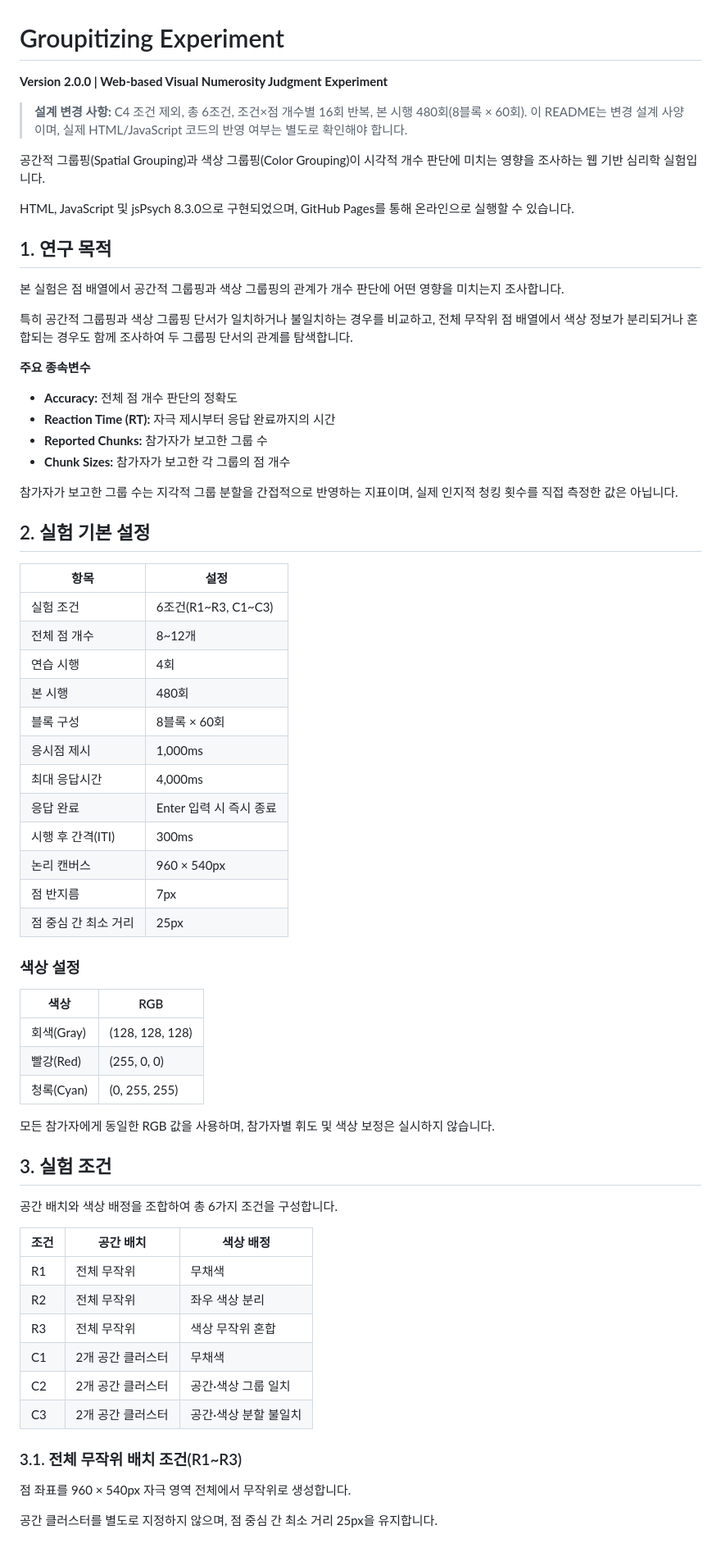
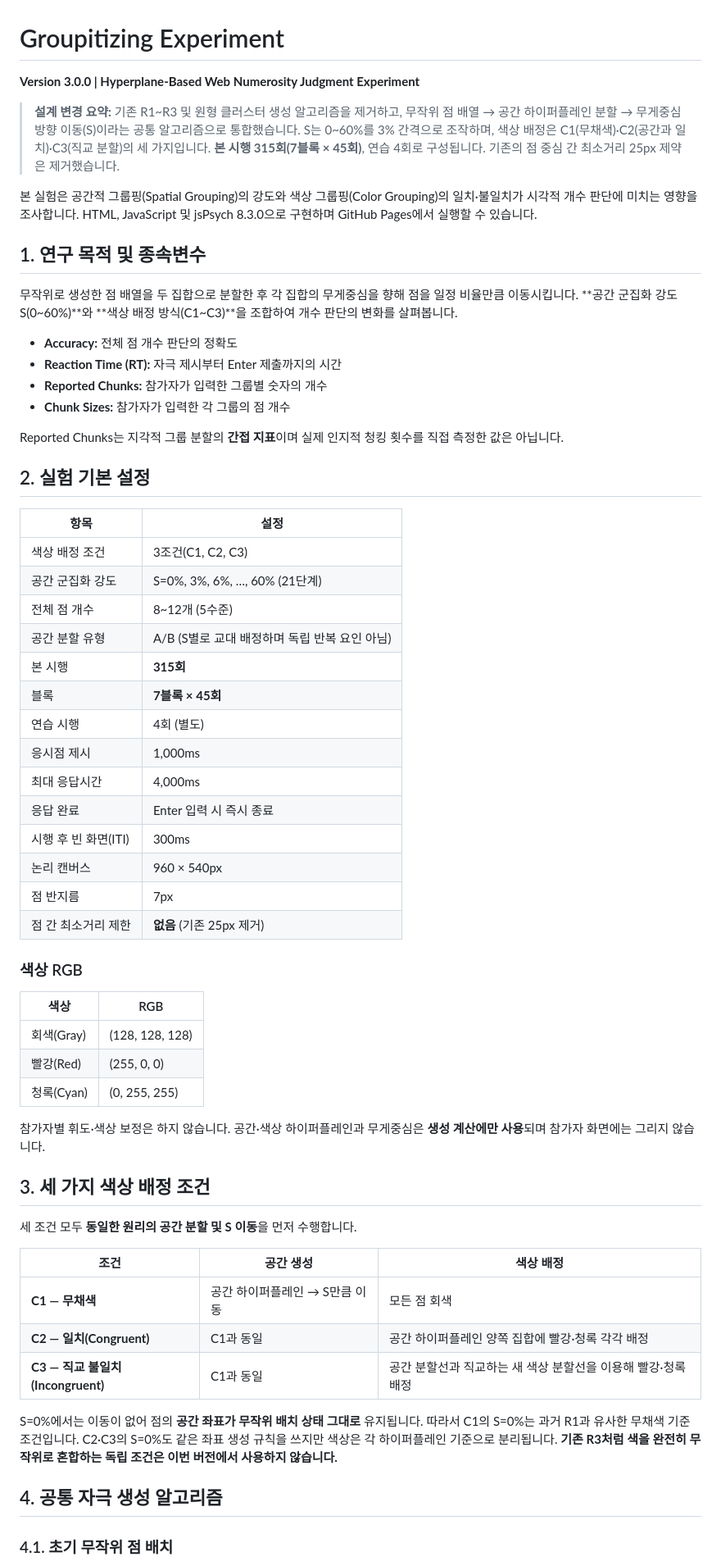
Before and after one commit to drg0829-hash/groupitizing, a Markdown page: README.md, the part around one of its changes. Shown at 82% size. GitHub-like rendering.

```diff
--- a/README.md
+++ b/README.md
@@ -1,46 +1,42 @@
 # Groupitizing Experiment
 
-**Version 2.0.0 | Web-based Visual Numerosity Judgment Experiment**
+**Version 3.0.0 | Hyperplane-Based Web Numerosity Judgment Experiment**
 
-> **설계 변경 사항:** C4 조건 제외, 총 6조건, 조건×점 개수별 16회 반복, 본 시행 480회(8블록 × 60회). 이 README는 변경 설계 사양이며, 실제 HTML/JavaScript 코드의 반영 여부는 별도로 확인해야 합니다.
+> **설계 변경 요약:** 기존 R1~R3 및 원형 클러스터 생성 알고리즘을 제거하고, 무작위 점 배열 → 공간 하이퍼플레인 분할 → 무게중심 방향 이동(S)이라는 공통 알고리즘으로 통합했습니다. S는 0~60%를 3% 간격으로 조작하며, 색상 배정은 C1(무채색)·C2(공간과 일치)·C3(직교 분할)의 세 가지입니다. **본 시행 315회(7블록 × 45회)**, 연습 4회로 구성됩니다. 기존의 점 중심 간 최소거리 25px 제약은 제거했습니다.
 
-공간적 그룹핑(Spatial Grouping)과 색상 그룹핑(Color Grouping)이 시각적 개수 판단에 미치는 영향을 조사하는 웹 기반 심리학 실험입니다.
+본 실험은 공간적 그룹핑(Spatial Grouping)의 강도와 색상 그룹핑(Color Grouping)의 일치·불일치가 시각적 개수 판단에 미치는 영향을 조사합니다. HTML, JavaScript 및 jsPsych 8.3.0으로 구현하며 GitHub Pages에서 실행할 수 있습니다.
 
-HTML, JavaScript 및 jsPsych 8.3.0으로 구현되었으며, GitHub Pages를 통해 온라인으로 실행할 수 있습니다.
+## 1. 연구 목적 및 종속변수
 
-## 1. 연구 목적
-
-본 실험은 점 배열에서 공간적 그룹핑과 색상 그룹핑의 관계가 개수 판단에 어떤 영향을 미치는지 조사합니다.
-
-특히 공간적 그룹핑과 색상 그룹핑 단서가 일치하거나 불일치하는 경우를 비교하고, 전체 무작위 점 배열에서 색상 정보가 분리되거나 혼합되는 경우도 함께 조사하여 두 그룹핑 단서의 관계를 탐색합니다.
-
-**주요 종속변수**
+무작위로 생성한 점 배열을 두 집합으로 분할한 후 각 집합의 무게중심을 향해 점을 일정 비율만큼 이동시킵니다. **공간 군집화 강도 S(0~60%)**와 **색상 배정 방식(C1~C3)**을 조합하여 개수 판단의 변화를 살펴봅니다.
 
 - **Accuracy:** 전체 점 개수 판단의 정확도
-- **Reaction Time (RT):** 자극 제시부터 응답 완료까지의 시간
-- **Reported Chunks:** 참가자가 보고한 그룹 수
-- **Chunk Sizes:** 참가자가 보고한 각 그룹의 점 개수
+- **Reaction Time (RT):** 자극 제시부터 Enter 제출까지의 시간
+- **Reported Chunks:** 참가자가 입력한 그룹별 숫자의 개수
+- **Chunk Sizes:** 참가자가 입력한 각 그룹의 점 개수
 
-참가자가 보고한 그룹 수는 지각적 그룹 분할을 간접적으로 반영하는 지표이며, 실제 인지적 청킹 횟수를 직접 측정한 값은 아닙니다.
+Reported Chunks는 지각적 그룹 분할의 **간접 지표**이며 실제 인지적 청킹 횟수를 직접 측정한 값은 아닙니다.
 
 ## 2. 실험 기본 설정
 
 | 항목 | 설정 |
 |---|---|
-| 실험 조건 | 6조건(R1~R3, C1~C3) |
-| 전체 점 개수 | 8~12개 |
-| 연습 시행 | 4회 |
-| 본 시행 | 480회 |
-| 블록 구성 | 8블록 × 60회 |
+| 색상 배정 조건 | 3조건(C1, C2, C3) |
+| 공간 군집화 강도 | S=0%, 3%, 6%, …, 60% (21단계) |
+| 전체 점 개수 | 8~12개 (5수준) |
+| 공간 분할 유형 | A/B (S별로 교대 배정하며 독립 반복 요인 아님) |
+| 본 시행 | **315회** |
+| 블록 | **7블록 × 45회** |
+| 연습 시행 | 4회 (별도) |
 | 응시점 제시 | 1,000ms |
 | 최대 응답시간 | 4,000ms |
 | 응답 완료 | Enter 입력 시 즉시 종료 |
-| 시행 후 간격(ITI) | 300ms |
+| 시행 후 빈 화면(ITI) | 300ms |
 | 논리 캔버스 | 960 × 540px |
 | 점 반지름 | 7px |
-| 점 중심 간 최소 거리 | 25px |
+| 점 간 최소거리 제한 | **없음** (기존 25px 제거) |
 
-### 색상 설정
+### 색상 RGB
 
 | 색상 | RGB |
 |---|---|
@@ -48,24 +44,21 @@ HTML, JavaScript 및 jsPsych 8.3.0으로 구현되었으며, GitHub Pages를 통
 | 빨강(Red) | (255, 0, 0) |
 | 청록(Cyan) | (0, 255, 255) |
 
-모든 참가자에게 동일한 RGB 값을 사용하며, 참가자별 휘도 및 색상 보정은 실시하지 않습니다.
+참가자별 휘도·색상 보정은 하지 않습니다. 공간·색상 하이퍼플레인과 무게중심은 **생성 계산에만 사용**되며 참가자 화면에는 그리지 않습니다.
 
-## 3. 실험 조건
+## 3. 세 가지 색상 배정 조건
 
-공간 배치와 색상 배정을 조합하여 총 6가지 조건을 구성합니다.
+세 조건 모두 **동일한 원리의 공간 분할 및 S 이동**을 먼저 수행합니다.
 
-| 조건 | 공간 배치 | 색상 배정 |
+| 조건 | 공간 생성 | 색상 배정 |
 |---|---|---|
-| R1 | 전체 무작위 | 무채색 |
-| R2 | 전체 무작위 | 좌우 색상 분리 |
-| R3 | 전체 무작위 | 색상 무작위 혼합 |
-| C1 | 2개 공간 클러스터 | 무채색 |
-| C2 | 2개 공간 클러스터 | 공간·색상 그룹 일치 |
-| C3 | 2개 공간 클러스터 | 공간·색상 분할 불일치 |
+| **C1 — 무채색** | 공간 하이퍼플레인 → S만큼 이동 | 모든 점 회색 |
+| **C2 — 일치(Congruent)** | C1과 동일 | 공간 하이퍼플레인 양쪽 집합에 빨강·청록 각각 배정 |
+| **C3 — 직교 불일치(Incongruent)** | C1과 동일 | 공간 분할선과 직교하는 새 색상 분할선을 이용해 빨강·청록 배정 |
 
-### 3.1. 전체 무작위 배치 조건(R1~R3)
+S=0%에서는 이동이 없어 점의 **공간 좌표가 무작위 배치 상태 그대로** 유지됩니다. 따라서 C1의 S=0%는 과거 R1과 유사한 무채색 기준조건입니다. C2·C3의 S=0%도 같은 좌표 생성 규칙을 쓰지만 색상은 각 하이퍼플레인 기준으로 분리됩니다. **기존 R3처럼 색을 완전히 무작위로 혼합하는 독립 조건은 이번 버전에서 사용하지 않습니다.**
 
-점 좌표를 960 × 540px 자극 영역 전체에서 무작위로 생성합니다.
+## 4. 공통 자극 생성 알고리즘
 
-공간 클러스터를 별도로 지정하지 않으며, 점 중심 간 최소 거리 25px을 유지합니다.
+### 4.1. 초기 무작위 점 배치
 
```
Also changed, not shown: other parts of README.md (+109 -149 lines).
